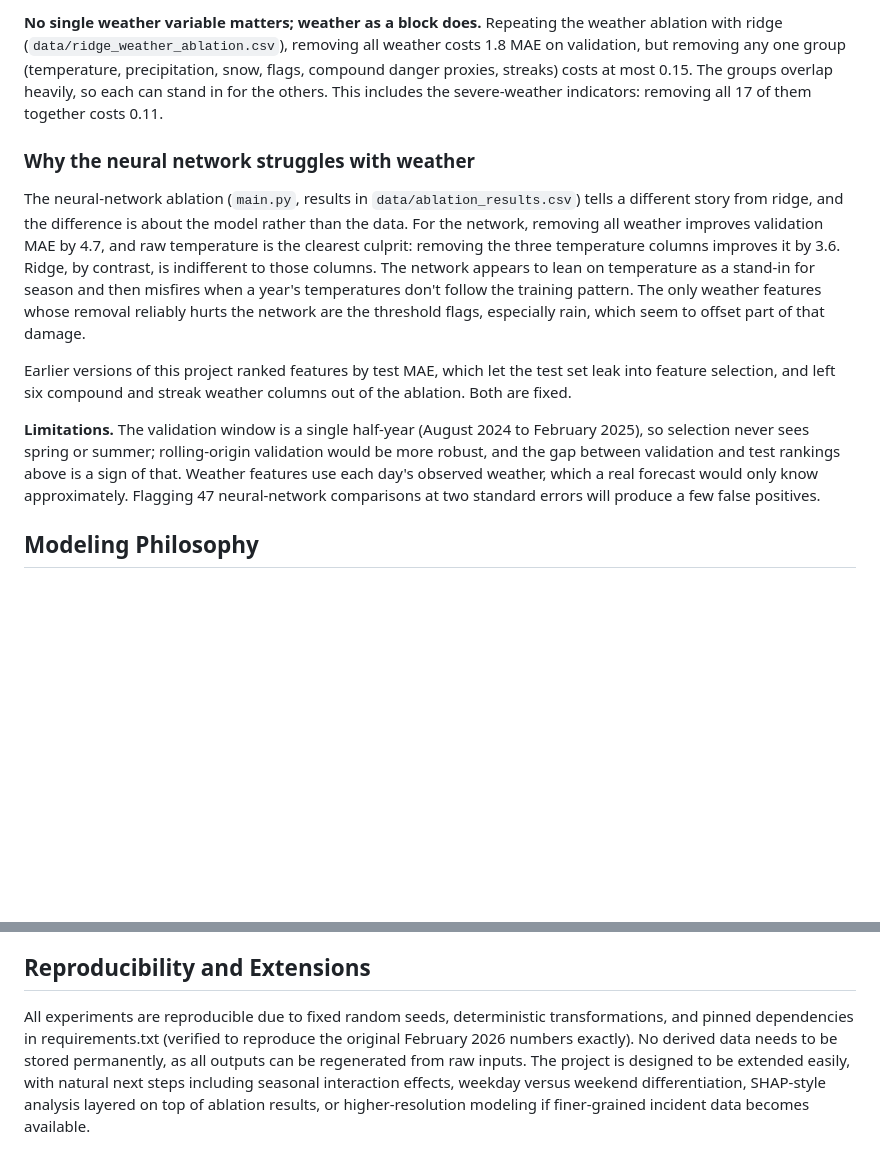
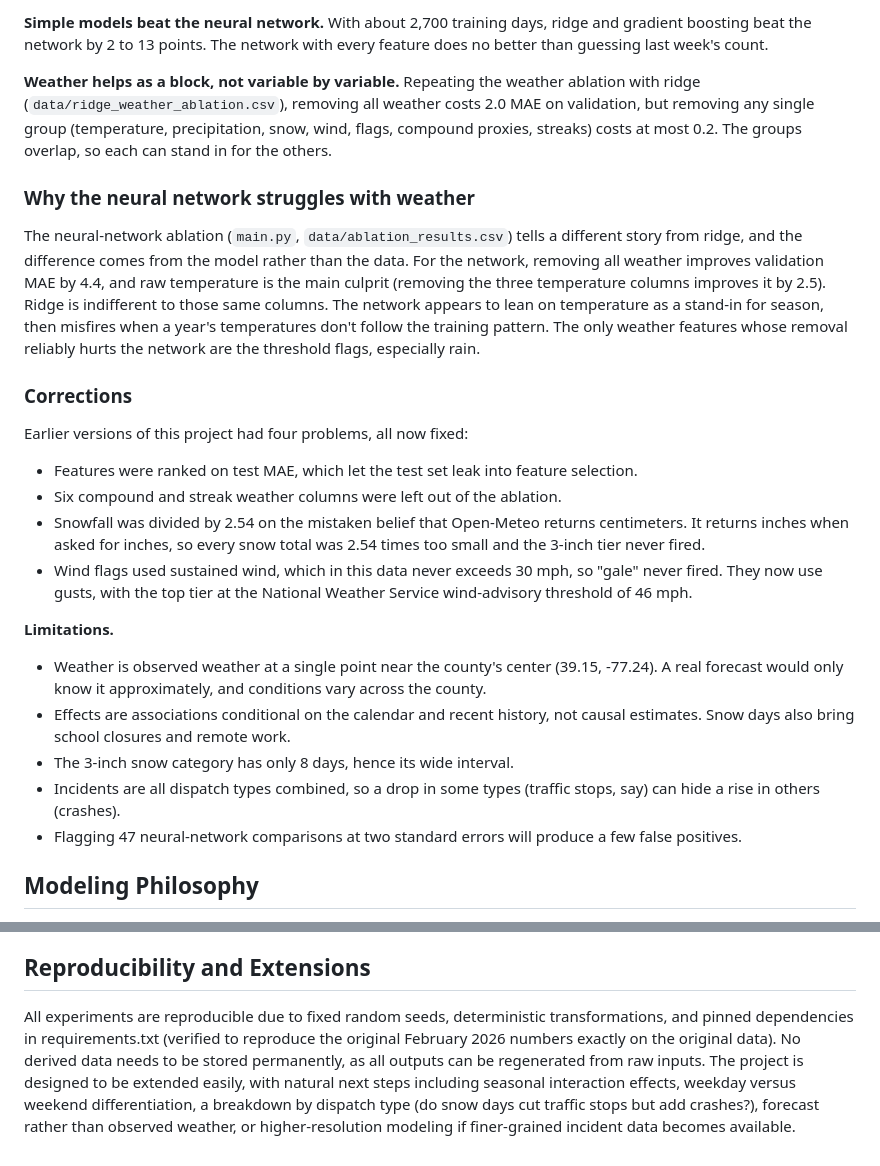
Before and after one commit to adamzaidi/moco_police_ml, a Markdown page: README.md, 2 parts joined by grey strips. Rendered like a GitHub page; blank space fills up the shorter version.

```diff
--- a/README.md
+++ b/README.md
@@ -47,13 +83,27 @@ Test year: 2025-02-05 to 2026-02-04 (365 days); daily counts in this period aver
 
-**No single weather variable matters; weather as a block does.** Repeating the weather ablation with ridge (`data/ridge_weather_ablation.csv`), removing all weather costs 1.8 MAE on validation, but removing any one group (temperature, precipitation, snow, flags, compound danger proxies, streaks) costs at most 0.15. The groups overlap heavily, so each can stand in for the others. This includes the severe-weather indicators: removing all 17 of them together costs 0.11.
+**Simple models beat the neural network.** With about 2,700 training days, ridge and gradient boosting beat the network by 2 to 13 points. The network with every feature does no better than guessing last week's count.
+
+**Weather helps as a block, not variable by variable.** Repeating the weather ablation with ridge (`data/ridge_weather_ablation.csv`), removing all weather costs 2.0 MAE on validation, but removing any single group (temperature, precipitation, snow, wind, flags, compound proxies, streaks) costs at most 0.2. The groups overlap, so each can stand in for the others.
 
 ### Why the neural network struggles with weather
 
-The neural-network ablation (`main.py`, results in `data/ablation_results.csv`) tells a different story from ridge, and the difference is about the model rather than the data. For the network, removing all weather improves validation MAE by 4.7, and raw temperature is the clearest culprit: removing the three temperature columns improves it by 3.6. Ridge, by contrast, is indifferent to those columns. The network appears to lean on temperature as a stand-in for season and then misfires when a year's temperatures don't follow the training pattern. The only weather features whose removal reliably hurts the network are the threshold flags, especially rain, which seem to offset part of that damage.
+The neural-network ablation (`main.py`, `data/ablation_results.csv`) tells a different story from ridge, and the difference comes from the model rather than the data. For the network, removing all weather improves validation MAE by 4.4, and raw temperature is the main culprit (removing the three temperature columns improves it by 2.5). Ridge is indifferent to those same columns. The network appears to lean on temperature as a stand-in for season, then misfires when a year's temperatures don't follow the training pattern. The only weather features whose removal reliably hurts the network are the threshold flags, especially rain.
 
-Earlier versions of this project ranked features by test MAE, which let the test set leak into feature selection, and left six compound and streak weather columns out of the ablation. Both are fixed.
+### Corrections
 
-**Limitations.** The validation window is a single half-year (August 2024 to February 2025), so selection never sees spring or summer; rolling-origin validation would be more robust, and the gap between validation and test rankings above is a sign of that. Weather features use each day's observed weather, which a real forecast would only know approximately. Flagging 47 neural-network comparisons at two standard errors will produce a few false positives.
+Earlier versions of this project had four problems, all now fixed:
+
+- Features were ranked on test MAE, which let the test set leak into feature selection.
+- Six compound and streak weather columns were left out of the ablation.
+- Snowfall was divided by 2.54 on the mistaken belief that Open-Meteo returns centimeters. It returns inches when asked for inches, so every snow total was 2.54 times too small and the 3-inch tier never fired.
+- Wind flags used sustained wind, which in this data never exceeds 30 mph, so "gale" never fired. They now use gusts, with the top tier at the National Weather Service wind-advisory threshold of 46 mph.
+
+**Limitations.**
+- Weather is observed weather at a single point near the county's center (39.15, -77.24). A real forecast would only know it approximately, and conditions vary across the county.
+- Effects are associations conditional on the calendar and recent history, not causal estimates. Snow days also bring school closures and remote work.
+- The 3-inch snow category has only 8 days, hence its wide interval.
+- Incidents are all dispatch types combined, so a drop in some types (traffic stops, say) can hide a rise in others (crashes).
+- Flagging 47 neural-network comparisons at two standard errors will produce a few false positives.
 
 ## Modeling Philosophy
 
@@ -65,4 +115,4 @@ The structure of the pipeline makes it possible to answer concrete questions abo
 
 ## Reproducibility and Extensions
 
-All experiments are reproducible due to fixed random seeds, deterministic transformations, and pinned dependencies in requirements.txt (verified to reproduce the original February 2026 numbers exactly). No derived data needs to be stored permanently, as all outputs can be regenerated from raw inputs. The project is designed to be extended easily, with natural next steps including seasonal interaction effects, weekday versus weekend differentiation, SHAP-style analysis layered on top of ablation results, or higher-resolution modeling if finer-grained incident data becomes available.
+All experiments are reproducible due to fixed random seeds, deterministic transformations, and pinned dependencies in requirements.txt (verified to reproduce the original February 2026 numbers exactly on the original data). No derived data needs to be stored permanently, as all outputs can be regenerated from raw inputs. The project is designed to be extended easily, with natural next steps including seasonal interaction effects, weekday versus weekend differentiation, a breakdown by dispatch type (do snow days cut traffic stops but add crashes?), forecast rather than observed weather, or higher-resolution modeling if finer-grained incident data becomes available.
```
Also changed, not shown: other parts of README.md (+44 -8 lines), CLAUDE.md (+11 -4 lines), plots/model_comparison.png, plots/severe_weather_effect.png (added), 11 other files.
